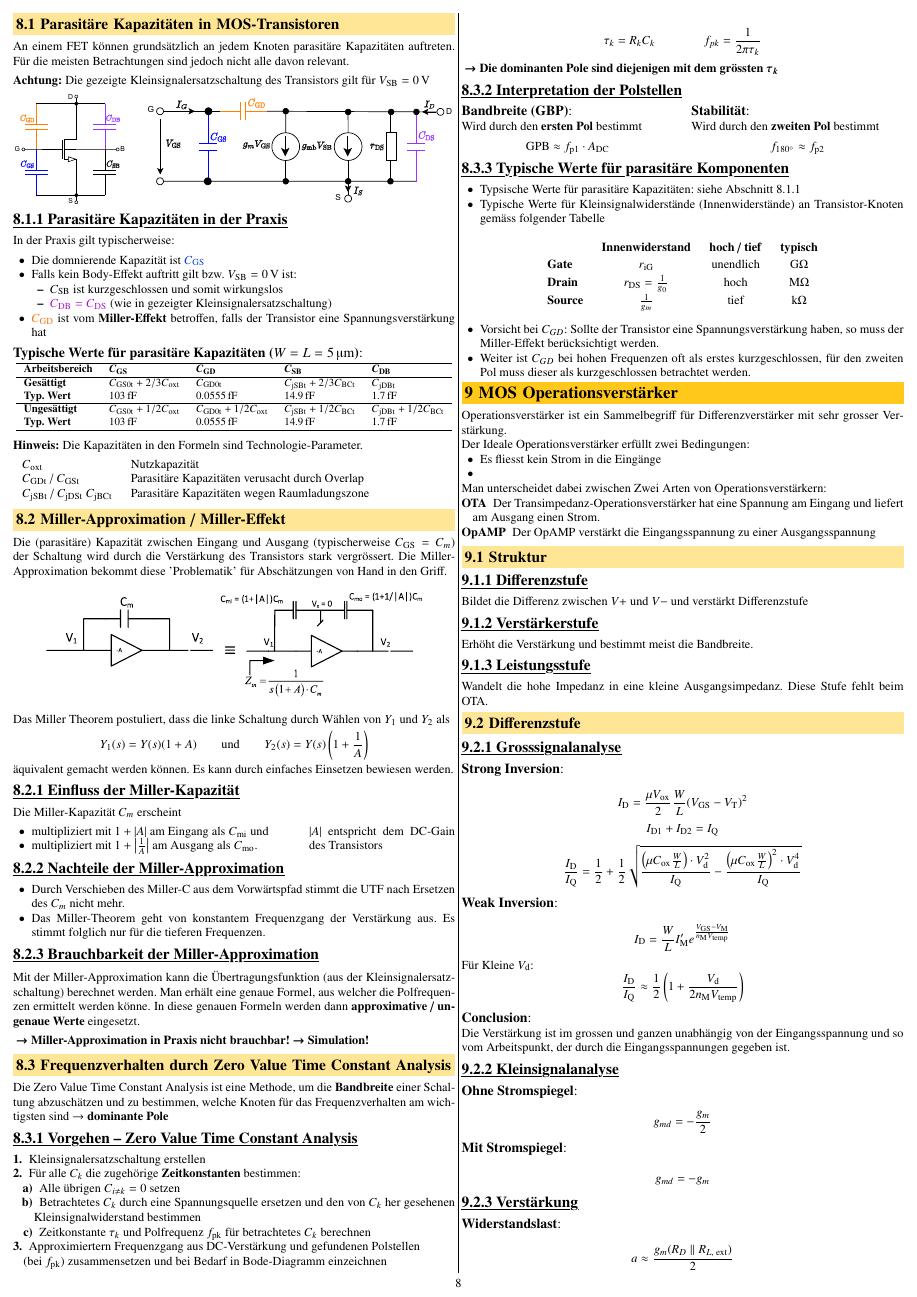
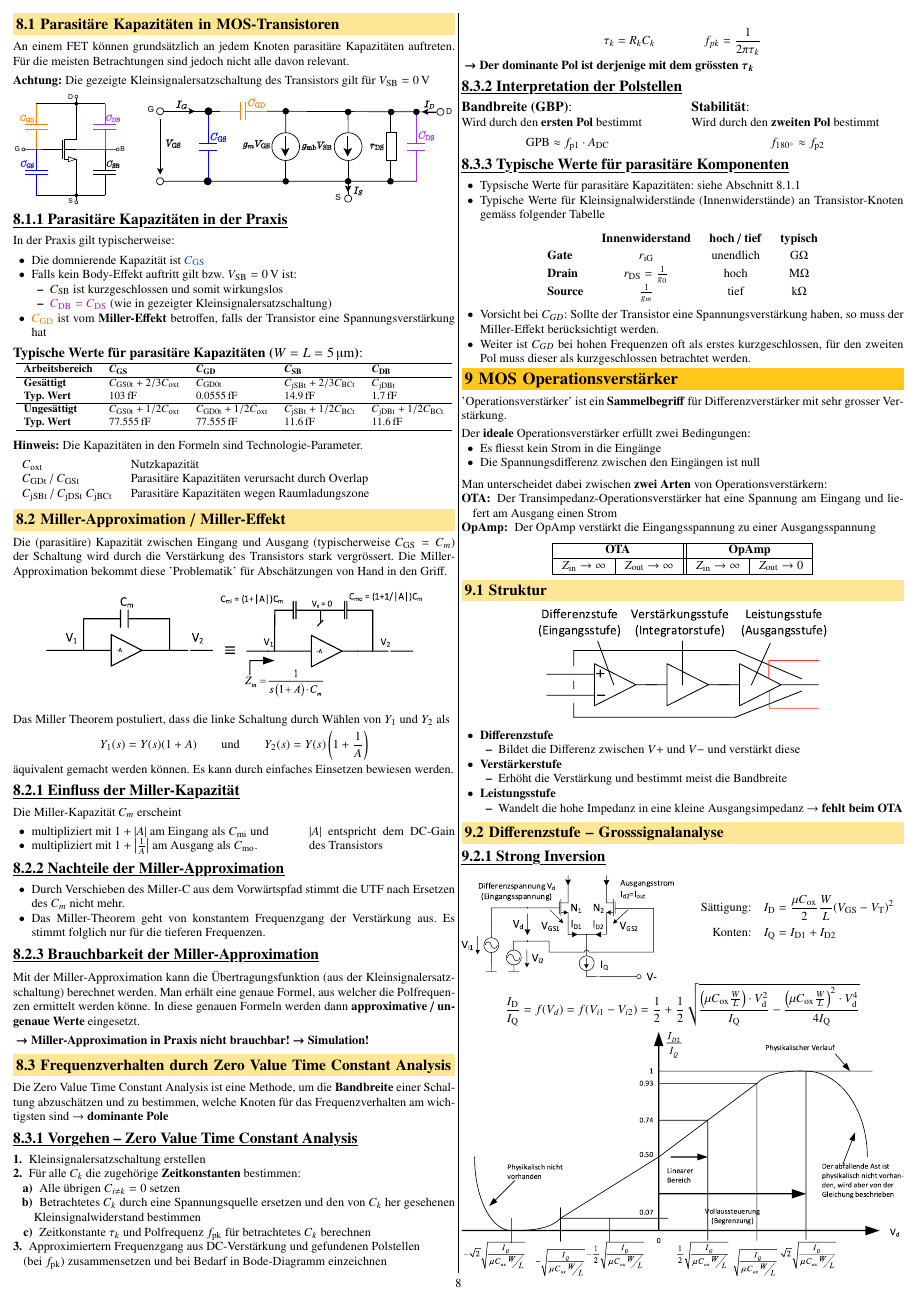
Before and after one commit to flurin-b/AnME, a LaTeX document (AnME.tex, which reads sections/08_MOS_frequenzverhalten.tex, sections/09_MOS_operationsverstärker.tex): page 8 of 9. Compiled offline with pdfLaTeX.

Commit message:
started with rework of lecture 10

```diff
--- a/sections/08_MOS_frequenzverhalten.tex
+++ b/sections/08_MOS_frequenzverhalten.tex
@@ -50,7 +50,7 @@ In der Praxis gilt typischerweise:
     \textbf{Typ. Wert}      & $\qty{103}{\femto \farad}$        & $\qty{0.0555}{\femto \farad}$     & $\qty{14.9}{\femto \farad}$       & $\qty{1.7}{\femto \farad}$        \\
     \hline
     \textbf{Ungesättigt}    & $C_{\rm GS0t} + 1/2 C_{\rm oxt}$  & $C_{\rm GD0t} + 1/2 C_{\rm oxt}$  & $C_{\rm jSBt} + 1/2 C_{\rm BCt}$  & $C_{\rm jDBt} + 1/2 C_{\rm BCt}$  \\
-    \textbf{Typ. Wert}      & $\qty{103}{\femto \farad}$        & $\qty{0.0555}{\femto \farad}$     & $\qty{14.9}{\femto \farad}$       & $\qty{1.7}{\femto \farad}$        \\
+    \textbf{Typ. Wert}      & $\qty{77.555}{\femto \farad}$     & $\qty{77.555}{\femto \farad}$     & $\qty{11.6}{\femto \farad}$       & $\qty{11.6}{\femto \farad}$       \\
     \hline
     \end{tabular}
 }
@@ -63,7 +63,7 @@ In der Praxis gilt typischerweise:
 
 \begin{tabular}{ll}
     $C_{\rm oxt}$                                   & Nutzkapazität                                     \\
-    $C_{\rm GDt}$ / $C_{\rm GSt}$                   & Parasitäre Kapazitäten verusacht durch Overlap    \\
+    $C_{\rm GDt}$ / $C_{\rm GSt}$                   & Parasitäre Kapazitäten verursacht durch Overlap   \\
     $C_{\rm jSBt}$ / $C_{\rm jDSt}$ $C_{\rm jBCt}$  & Parasitäre Kapazitäten wegen Raumladungszone      \\
 \end{tabular}
 
@@ -190,7 +190,7 @@ Die Zero Value Time Constant Analysis ist eine Methode, um die \textbf{Bandbreit
 
 $$ \tau_k = R_k C_k \qquad \qquad f_{pk} = \frac{1}{2 \pi \tau_k} $$
 
-\textbf{ \textrightarrow\ Die dominanten Pole sind diejenigen mit dem grössten $\bm{\tau_k}$}
+\textbf{ \textrightarrow\ Der dominante Pol ist derjenige mit dem grössten $\bm{\tau_k}$}
 
 
 \subsubsection{Interpretation der Polstellen}
--- a/sections/09_MOS_operationsverstärker.tex
+++ b/sections/09_MOS_operationsverstärker.tex
@@ -1,48 +1,87 @@
 \section{MOS Operationsverstärker}
-Operationsverstärker ist ein Sammelbegriff für Differenzverstärker mit sehr grosser Verstärkung.
+'Operationsverstärker' ist ein \textbf{Sammelbegriff} für Differenzverstärker mit sehr grosser Verstärkung.
 
-Der Ideale Operationsverstärker erfüllt zwei Bedingungen:
+\smallskip
+
+Der \textbf{ideale} Operationsverstärker erfüllt zwei Bedingungen:
 \begin{itemize}
     \item Es fliesst kein Strom in die Eingänge
-    \item
+    \item Die Spannungsdifferenz zwischen den Eingängen ist null
 \end{itemize}
 
-Man unterscheidet dabei zwischen Zwei Arten von Operationsverstärkern:
+\medskip
+
+Man unterscheidet dabei zwischen \textbf{zwei Arten} von Operationsverstärkern:
 \begin{description}
-    \item[OTA] Der Transimpedanz-Operationsverstärker hat eine Spannung am Eingang und liefert am Ausgang einen Strom.
-    \item[OpAMP] Der OpAMP verstärkt die Eingangsspannung zu einer Ausgangsspannung
+    \item[OTA:] Der Transimpedanz-Operationsverstärker hat eine Spannung am Eingang und liefert am Ausgang einen Strom
+    \item[OpAmp:] Der OpAmp verstärkt die Eingangsspannung zu einer Ausgangsspannung
 \end{description}
 
+\begin{ctabular}{|c|c||c|c|}
+    \hline
+    \multicolumn{2}{|c||}{\textbf{OTA}}                 & \multicolumn{2}{c|}{\textbf{OpAmp}}           \\
+    \hline
+    $Z_{\rm in} \to \infty$ & $Z_{\rm out} \to \infty$  & $Z_{\rm in} \to \infty$ & $Z_{\rm out} \to 0$ \\
+    \hline
+\end{ctabular}
+
+\vspace{-0.2cm}
+
+
 \subsection{Struktur}
-%TODO: Bild zur Struktur V10S7
-\subsubsection{Differenzstufe}
-Bildet die Differenz zwischen $V+$ und $V-$ und verstärkt Differenzstufe
 
-\subsubsection{Verstärkerstufe}
-Erhöht die Verstärkung und bestimmt meist die Bandbreite.
+\begin{center}
+    \includegraphics[width=0.65\columnwidth]{images/09_OpAmp_struktur.pdf}
+\end{center}
 
-\subsubsection{Leistungsstufe}
-Wandelt die hohe Impedanz in eine kleine Ausgangsimpedanz.
-Diese Stufe fehlt beim OTA.
+\begin{outline}
+    \1 \textbf{Differenzstufe}
+        \2 Bildet die Differenz zwischen $V+$ und $V-$ und verstärkt diese
+    \1 \textbf{Verstärkerstufe}
+        \2 Erhöht die Verstärkung und bestimmt meist die Bandbreite
+    \1 \textbf{Leistungsstufe}
+        \2 Wandelt die hohe Impedanz in eine kleine Ausgangsimpedanz
+            \textrightarrow\ \textbf{fehlt beim OTA}
+\end{outline}
 
-\subsection{Differenzstufe}
-\subsubsection{Grosssignalanalyse}
-%TODO: Schema aus V10S8
 
-\paragraph{Strong Inversion}
+% \subsubsection{Differenzstufe}
+% Bildet die Differenz zwischen $V+$ und $V-$ und verstärkt Differenzstufe
+
+% \subsubsection{Verstärkerstufe}
+% Erhöht die Verstärkung und bestimmt meist die Bandbreite.
+
+% \subsubsection{Leistungsstufe}
+% Wandelt die hohe Impedanz in eine kleine Ausgangsimpedanz.
+% Diese Stufe fehlt beim OTA.
+
+
+\subsection{Differenzstufe -- Grosssignalanalyse}
+
+\subsubsection{Strong Inversion}
+
+\begin{minipage}[t]{0.48\columnwidth}
+    \includegraphics[width=\columnwidth, align=t]{images/09_differenzstufe_grosssignalanalyse.pdf}
+\end{minipage}
+\hfill
+\begin{minipage}[t]{0.48\columnwidth}
+    \begin{align*}
+        \text{Sättigung:} \quad     I_\text{D}  &= \frac{\mu C_\text{ox}}{2} \frac{W}{L} (V_\text{GS} - V_\text{T})^2    \\
+        \text{Konten:} \quad        I_\text{Q}  &= I_\text{D1} + I_\text{D2}
+    \end{align*}
+\end{minipage}
+
 \[
-    I_\text{D} = \frac{\mu V_\text{ox}}{2} \frac{W}{L} (V_\text{GS} - V_\text{T})^2
-\]
-\[
-    I_\text{D1} + I_\text{D2} = I_\text{Q}
-\]
-\[
-    \frac{I_\text{D}}{I_\text{Q}} = \frac{1}{2} + \frac{1}{2} \sqrt{\frac{\left(\mu C_\text{ox} \frac{W}{L}\right) \cdot V_\text{d}^2}{I_\text{Q}} - \frac{\left(\mu C_\text{ox} \frac{W}{L}\right)^2 \cdot V_\text{d}^4}{I_\text{Q}}}
+    \frac{I_\text{D}}{I_\text{Q}} = f(V_d) = f(V_{i1} - V_{i2}) = \frac{1}{2} + \frac{1}{2} \sqrt{\frac{\left(\mu C_\text{ox} \frac{W}{L}\right) \cdot V_\text{d}^2}{I_\text{Q}} - \frac{\left(\mu C_\text{ox} \frac{W}{L}\right)^2 \cdot V_\text{d}^4}{4 I_\text{Q}}}
 \]
 
-%TODO: Kennlinie aus V10S9
 
-\paragraph{Weak Inversion}
+%TODO: [Flurin] Kennlinie aus V10S9
+%CHECK: [Simi] @Flurin: There it is... Eventuell ist es aber besser, wdie 3 Bereiche formelmässig darzustellen und die Grafik wegzulassen...?
+\includegraphics[width=\columnwidth, align=t]{images/09_differenzstufe_grosssignalanalyse_strong_inv.pdf}
+
+
+\subsubsection{Weak Inversion}
 \[
     I_\text{D} = \frac{W}{L} I_\text{M}' e^\frac{V_\text{GS}-V_\text{M}}{n_\text{M} V_\text{temp}}
 \]
```
Also changed, not shown: sections/90_MOS_idiotenseite.tex (+7 -6 lines), AnME.pdf, images/02_MOSFET_symbole_vereinfacht.pdf, images/09_OpAmp_struktur.pdf (added), images/09_differenzstufe_grosssignalanalyse.pdf (added), images/09_differenzstufe_grosssignalanalyse_strong_inv.pdf (added), images/09_differenzstufe_kleinsignalersatzschaltung_allgemeinl.pdf (added), images/09_differenzstufe_stromspiegellast_kleinsignal.pdf (added), images/09_differenzstufe_stromspiegellast_schaltung.pdf (added), images/09_differenzstufe_widerstandslast_kleinsignal.pdf (added), images/09_differenzstufe_widerstandslast_schaltung.pdf (added), sections/09_MOS_operationsverstärker.tex (3 more changed lines).
